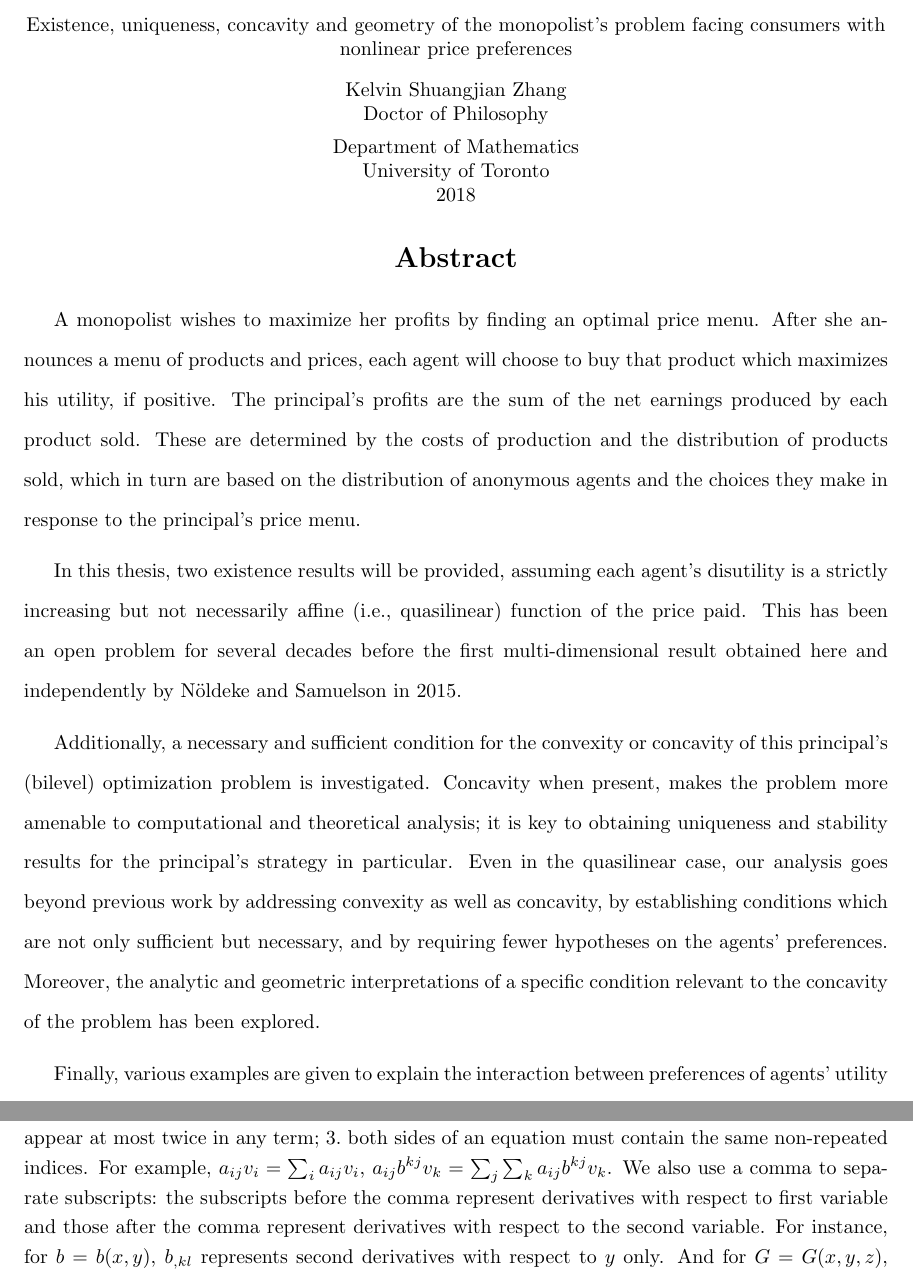
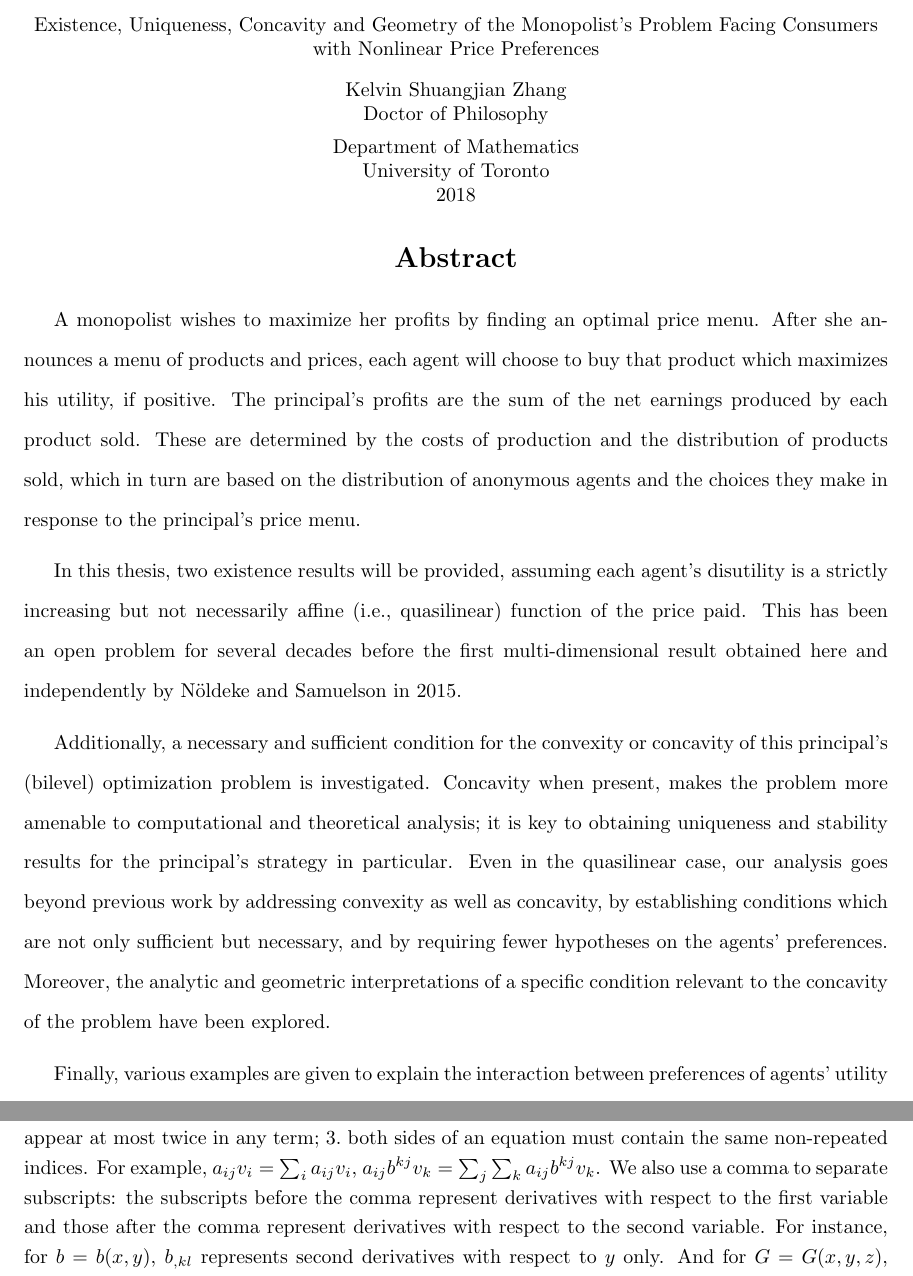
Before and after one commit to kelvinzz/thesis, a LaTeX thesis (My thesis/ut-thesis.tex, which reads My thesis/preliminary.tex): two parts of pages 2 and 15 of 79, joined at a grey line, cut at the place of the change. Compiled offline with pdfLaTeX.

Commit message:
change some typos

```diff
--- a/My thesis/preliminary.tex
+++ b/My thesis/preliminary.tex
@@ -64,7 +64,7 @@ and $G_{x,z}=\big(\frac{\partial^2 G}{\partial x^1 \partial z}, \frac{\partial^2
 A function is said to be $C^0$ if it is continuous on its domain. We say $G \in C^{1}(cl(X\times Y \times Z))$, if all the partial derivatives $\frac{\partial G}{\partial x^1}$, ...,$\frac{\partial G}{\partial x^m}$, $\frac{\partial G}{\partial y^1}$, ..., $\frac{\partial G}{\partial y^n}$, $\frac{\partial G}{\partial z}$ exist and are continuous. Also, we say $G \in C^{2}(cl(X\times Y \times Z))$, if all the partial derivatives up to second order (i.e. $\frac{\partial^2 G}{\partial \alpha \partial \beta}$, where $\alpha, \beta = x^1, ... , x^m, y^1, ..., y^n, z$) exist and are continuous. Any bijective continuous function whose inverse is also continuous, is called a homeomorphism (a.k.a.\ bicontinuous).
 \medskip
 
-We will use Einstein notation for simplifying expressions including summations of vectors, matrices, and general tensors for higher order derivatives. There are essentially three rules of Einstein summation notation, namely: 1. repeated indices are implicitly summed over; 2. each index can appear at most twice in any term; 3.~both sides of an equation must contain the same non-repeated indices. For example, $a_{ij}v_i =\sum_{i}a_{ij}v_i$, $a_{ij}b^{kj}v_k=\sum_{j}\sum_{k}a_{ij}b^{kj}v_k$. We also use a comma to separate subscripts: the subscripts before the comma represent derivatives with respect to first variable and those after the comma represent derivatives with respect to the second variable. For instance, for $b=b(x,y)$, $b_{,kl}$ represents second derivatives with respect to $y$ only. And for $G=G(x,y,z)$, where $z\in \R$, $G_{i,jz}$ denotes third order derivatives with respect to $x$, $y$ and $z$, instead of using another comma to separate subscripts corresponding to $y$ and $z$.\medskip
+We will use Einstein notation for simplifying expressions including summations of vectors, matrices, and general tensors for higher order derivatives. There are essentially three rules of Einstein summation notation, namely: 1. repeated indices are implicitly summed over; 2. each index can appear at most twice in any term; 3.~both sides of an equation must contain the same non-repeated indices. For example, $a_{ij}v_i =\sum_{i}a_{ij}v_i$, $a_{ij}b^{kj}v_k=\sum_{j}\sum_{k}a_{ij}b^{kj}v_k$. We also use a comma to separate subscripts: the subscripts before the comma represent derivatives with respect to the first variable and those after the comma represent derivatives with respect to the second variable. For instance, for $b=b(x,y)$, $b_{,kl}$ represents second derivatives with respect to $y$ only. And for $G=G(x,y,z)$, where $z\in \R$, $G_{i,jz}$ denotes third order derivatives with respect to $x$, $y$ and $z$, instead of using another comma to separate subscripts corresponding to $y$ and $z$.\medskip
 
 
 \section{$G$-convex, $G$-subdifferentiability}\label{section:G-convexity}
--- a/My thesis/ut-thesis.tex
+++ b/My thesis/ut-thesis.tex
@@ -118,7 +118,7 @@
 \department{Mathematics}
 \gradyear{2018}
 \author{Kelvin Shuangjian Zhang}
-\title{Existence, uniqueness, concavity and geometry of the monopolist's problem facing consumers with nonlinear price preferences}
+\title{Existence, Uniqueness, Concavity and Geometry of the Monopolist's Problem Facing Consumers with Nonlinear Price Preferences}
 
 %% *** NOTE ***
 %% Put here all other formatting commands that belong in the preamble.
@@ -256,7 +256,7 @@
 
 	Additionally, a necessary and sufficient condition for the convexity or concavity of this principal's (bilevel) optimization problem is investigated.
 	Concavity when present, makes the problem more amenable to
-	computational and theoretical analysis;  it is key to obtaining uniqueness and stability results for the principal's strategy in particular.  Even in the quasilinear case, our analysis goes beyond previous work by addressing convexity as well as concavity,  by establishing conditions which are not only sufficient but necessary,  and by requiring fewer hypotheses on the agents' preferences.	Moreover, the analytic and geometric interpretations of a specific condition relevant to the concavity of the problem has been explored.\medskip
+	computational and theoretical analysis;  it is key to obtaining uniqueness and stability results for the principal's strategy in particular.  Even in the quasilinear case, our analysis goes beyond previous work by addressing convexity as well as concavity,  by establishing conditions which are not only sufficient but necessary,  and by requiring fewer hypotheses on the agents' preferences.	Moreover, the analytic and geometric interpretations of a specific condition relevant to the concavity of the problem have been explored.\medskip
 
 	Finally, various examples are given to explain the interaction between preferences of agents' utility and monopolist's profit which ensure   statements equivalent to the concavity of the principal-agent problem. In particular, an example with quasilinear preferences on $n$-dimensional hyperbolic spaces is given with explicit solutions to show uniqueness without concavity. Similar results on spherical and Euclidean spaces are also provided. Additionally, the solutions of hyperbolic and spherical cases converge to those of Euclidean spaces as curvature goes to 0.\medskip
 	%by showing (in exact form) the unique solutions of special examples with quasilinear preferences where domains are symmetric disks on $n$-dimensional hyperbolic,  spherical, or Euclidean spaces. What is more, the solutions of hyperbolic and spherical converges to that of Euclidean space as curvature goes to 0.
```
